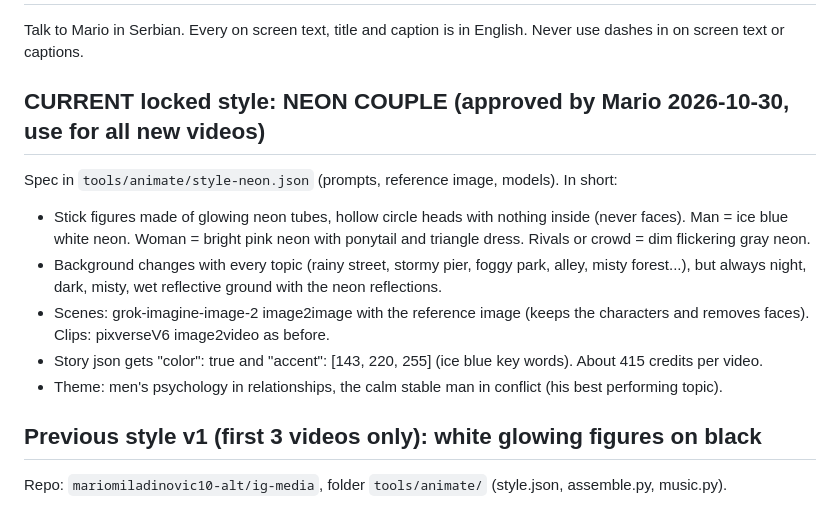
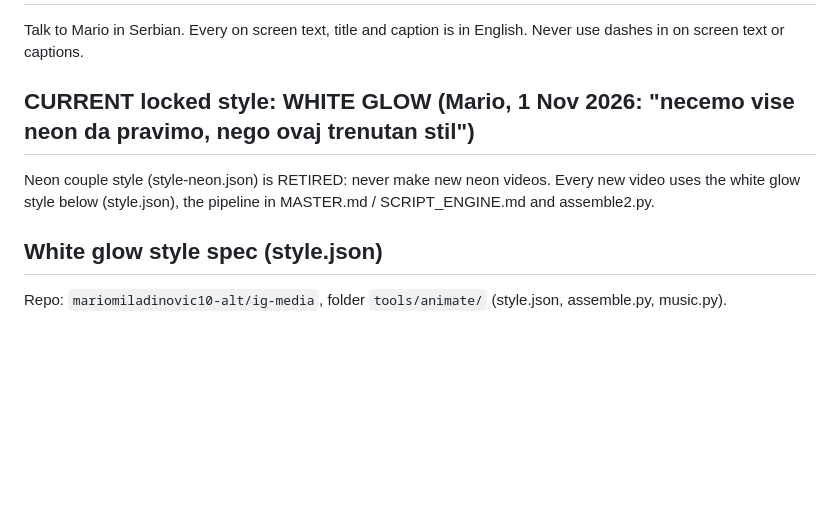
Before and after one commit to mariomiladinovic10-alt/ig-media, a Markdown page: tools/animate/SKILL.md, the part around the change. Drawn GitHub-style; blank space fills up the shorter version.

Commit message:
Retire neon style; white glow is the only style for new videos
Co-Authored-By: Claude Opus 5.5 <noreply@anthropic.com>
Claude-Session: https://claude.ai/code/session_0161sGUaBPpzdxBw4cYYiNFe

```diff
--- a/tools/animate/SKILL.md
+++ b/tools/animate/SKILL.md
@@ -7,15 +7,10 @@ description: Use when Mario types /animate (optionally with a topic or a count):
 
 Talk to Mario in Serbian. Every on screen text, title and caption is in English. Never use dashes in on screen text or captions.
 
-## CURRENT locked style: NEON COUPLE (approved by Mario 2026-10-30, use for all new videos)
-Spec in `tools/animate/style-neon.json` (prompts, reference image, models). In short:
-- Stick figures made of glowing neon tubes, hollow circle heads with nothing inside (never faces). Man = ice blue white neon. Woman = bright pink neon with ponytail and triangle dress. Rivals or crowd = dim flickering gray neon.
-- Background changes with every topic (rainy street, stormy pier, foggy park, alley, misty forest...), but always night, dark, misty, wet reflective ground with the neon reflections.
-- Scenes: grok-imagine-image-2 image2image with the reference image (keeps the characters and removes faces). Clips: pixverseV6 image2video as before.
-- Story json gets "color": true and "accent": [143, 220, 255] (ice blue key words). About 415 credits per video.
-- Theme: men's psychology in relationships, the calm stable man in conflict (his best performing topic).
+## CURRENT locked style: WHITE GLOW (Mario, 1 Nov 2026: "necemo vise neon da pravimo, nego ovaj trenutan stil")
+Neon couple style (style-neon.json) is RETIRED: never make new neon videos. Every new video uses the white glow style below (style.json), the pipeline in MASTER.md / SCRIPT_ENGINE.md and assemble2.py.
 
-## Previous style v1 (first 3 videos only): white glowing figures on black
+## White glow style spec (style.json)
 
 Repo: `mariomiladinovic10-alt/ig-media`, folder `tools/animate/` (style.json, assemble.py, music.py).
 - Minimalist 2D stick figures, pure black background, dark charcoal ground, lots of negative space.
```
Also changed, not shown: tools/animate/MASTER.md (+1 -1 lines).
